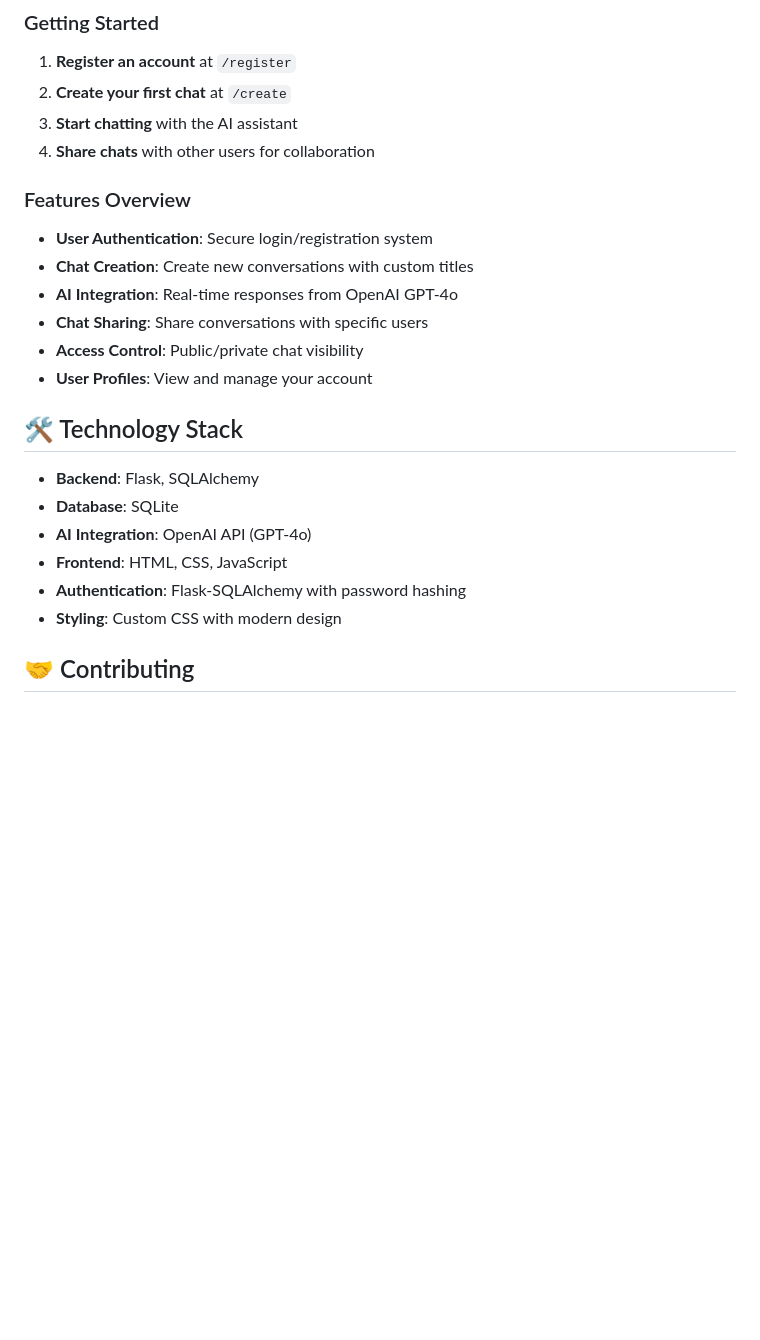
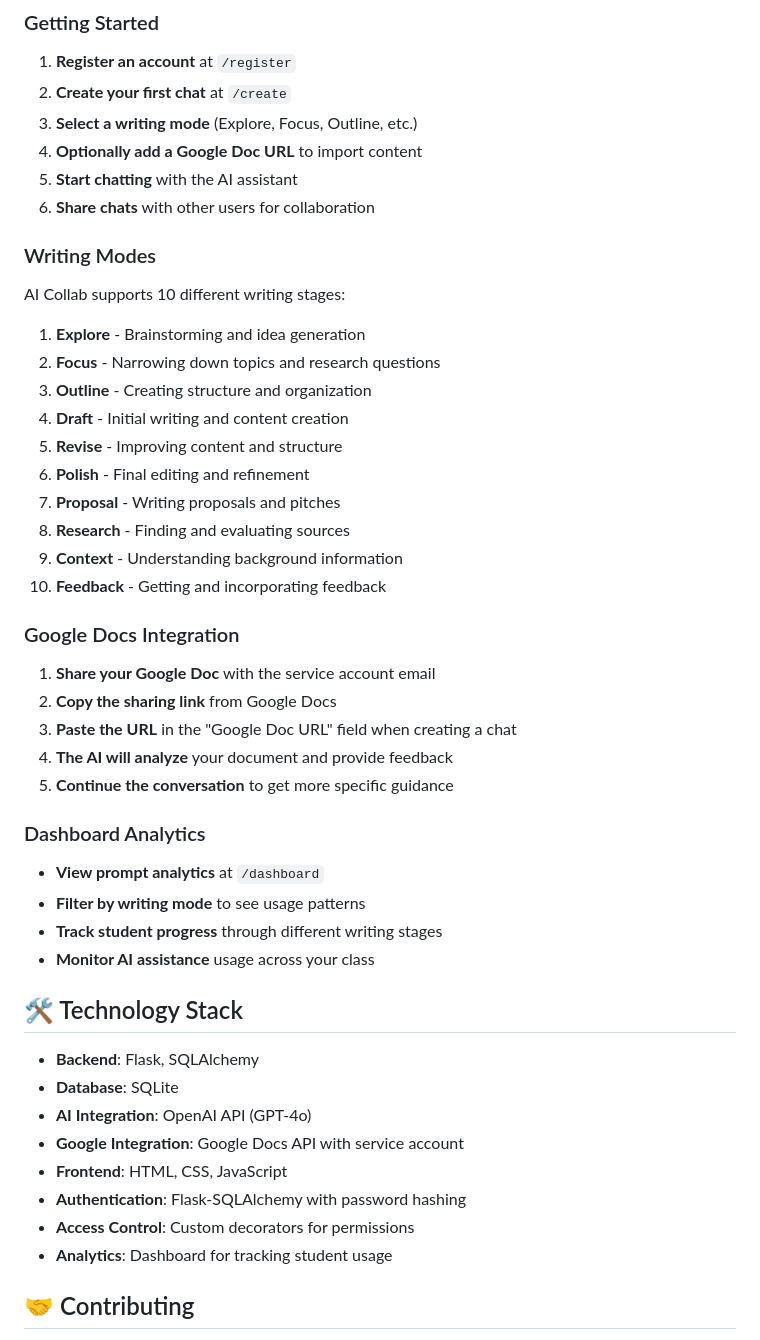
Before and after one commit to writeian/Collab.AI, a Markdown page: README.md, the part around the change printed below. GitHub-like rendering; blank space fills up the shorter version.

Commit message:
Update README with comprehensive feature documentation

```diff
--- a/README.md
+++ b/README.md
@@ -102,26 +145,51 @@ The application uses SQLite by default. The database file (`ai_collab.db`) will
 
 1. **Register an account** at `/register`
 2. **Create your first chat** at `/create`
-3. **Start chatting** with the AI assistant
-4. **Share chats** with other users for collaboration
+3. **Select a writing mode** (Explore, Focus, Outline, etc.)
+4. **Optionally add a Google Doc URL** to import content
+5. **Start chatting** with the AI assistant
+6. **Share chats** with other users for collaboration
 
-### Features Overview
+### Writing Modes
 
-- **User Authentication**: Secure login/registration system
-- **Chat Creation**: Create new conversations with custom titles
-- **AI Integration**: Real-time responses from OpenAI GPT-4o
-- **Chat Sharing**: Share conversations with specific users
-- **Access Control**: Public/private chat visibility
-- **User Profiles**: View and manage your account
+AI Collab supports 10 different writing stages:
+
+1. **Explore** - Brainstorming and idea generation
+2. **Focus** - Narrowing down topics and research questions
+3. **Outline** - Creating structure and organization
+4. **Draft** - Initial writing and content creation
+5. **Revise** - Improving content and structure
+6. **Polish** - Final editing and refinement
+7. **Proposal** - Writing proposals and pitches
+8. **Research** - Finding and evaluating sources
+9. **Context** - Understanding background information
+10. **Feedback** - Getting and incorporating feedback
+
+### Google Docs Integration
+
+1. **Share your Google Doc** with the service account email
+2. **Copy the sharing link** from Google Docs
+3. **Paste the URL** in the "Google Doc URL" field when creating a chat
+4. **The AI will analyze** your document and provide feedback
+5. **Continue the conversation** to get more specific guidance
+
+### Dashboard Analytics
+
+- **View prompt analytics** at `/dashboard`
+- **Filter by writing mode** to see usage patterns
+- **Track student progress** through different writing stages
+- **Monitor AI assistance** usage across your class
 
 ## 🛠️ Technology Stack
 
 - **Backend**: Flask, SQLAlchemy
 - **Database**: SQLite
 - **AI Integration**: OpenAI API (GPT-4o)
+- **Google Integration**: Google Docs API with service account
 - **Frontend**: HTML, CSS, JavaScript
 - **Authentication**: Flask-SQLAlchemy with password hashing
-- **Styling**: Custom CSS with modern design
+- **Access Control**: Custom decorators for permissions
+- **Analytics**: Dashboard for tracking student usage
 
 ## 🤝 Contributing
 
```
Also changed, not shown: other parts of README.md (+58 -10 lines).
